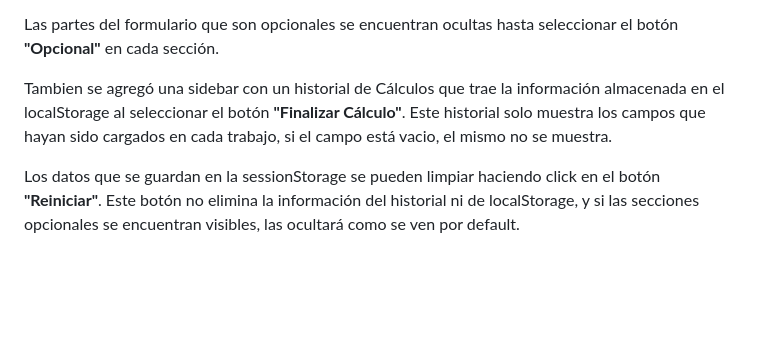
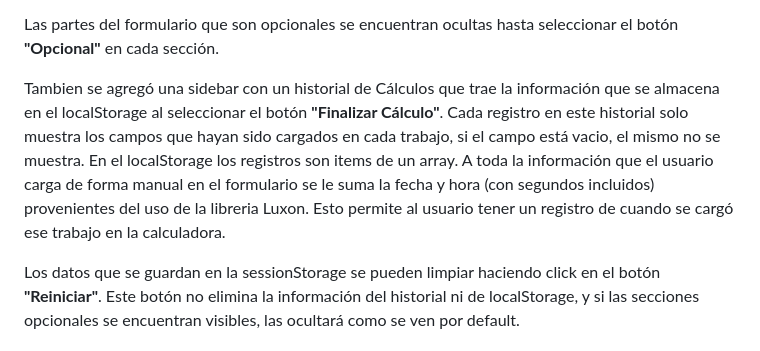
Before and after one commit to NatiJaimes/entrega-final-javascript, a Markdown page: README.md, the part around the change. GitHub-like rendering; blank space fills up the shorter version.

```diff
--- a/README.md
+++ b/README.md
@@ -23,6 +23,6 @@ Para seleccionar el tipo de filamento se generó un archivo .json con un array d
 
 Las partes del formulario que son opcionales se encuentran ocultas hasta seleccionar el botón <b>"Opcional"</b> en cada sección. <br>
 
-Tambien se agregó una sidebar con un historial de Cálculos que trae la información almacenada en el localStorage al seleccionar el botón <b>"Finalizar Cálculo"</b>. Este historial solo muestra los campos que hayan sido cargados en cada trabajo, si el campo está vacio, el mismo no se muestra. <br>
+Tambien se agregó una sidebar con un historial de Cálculos que trae la información que se almacena en el localStorage al seleccionar el botón <b>"Finalizar Cálculo"</b>. Cada registro en este historial solo muestra los campos que hayan sido cargados en cada trabajo, si el campo está vacio, el mismo no se muestra. En el localStorage los registros son items de un array. A toda la información que el usuario carga de forma manual en el formulario se le suma la fecha y hora (con segundos incluidos) provenientes del uso de la libreria Luxon. Esto permite al usuario tener un registro de cuando se cargó ese trabajo en la calculadora.<br>
 
 Los datos que se guardan en la sessionStorage se pueden limpiar haciendo click en el botón <b>"Reiniciar"</b>. Este botón no elimina la información del historial ni de localStorage, y si las secciones opcionales se encuentran visibles, las ocultará como se ven por default. <br>
```
